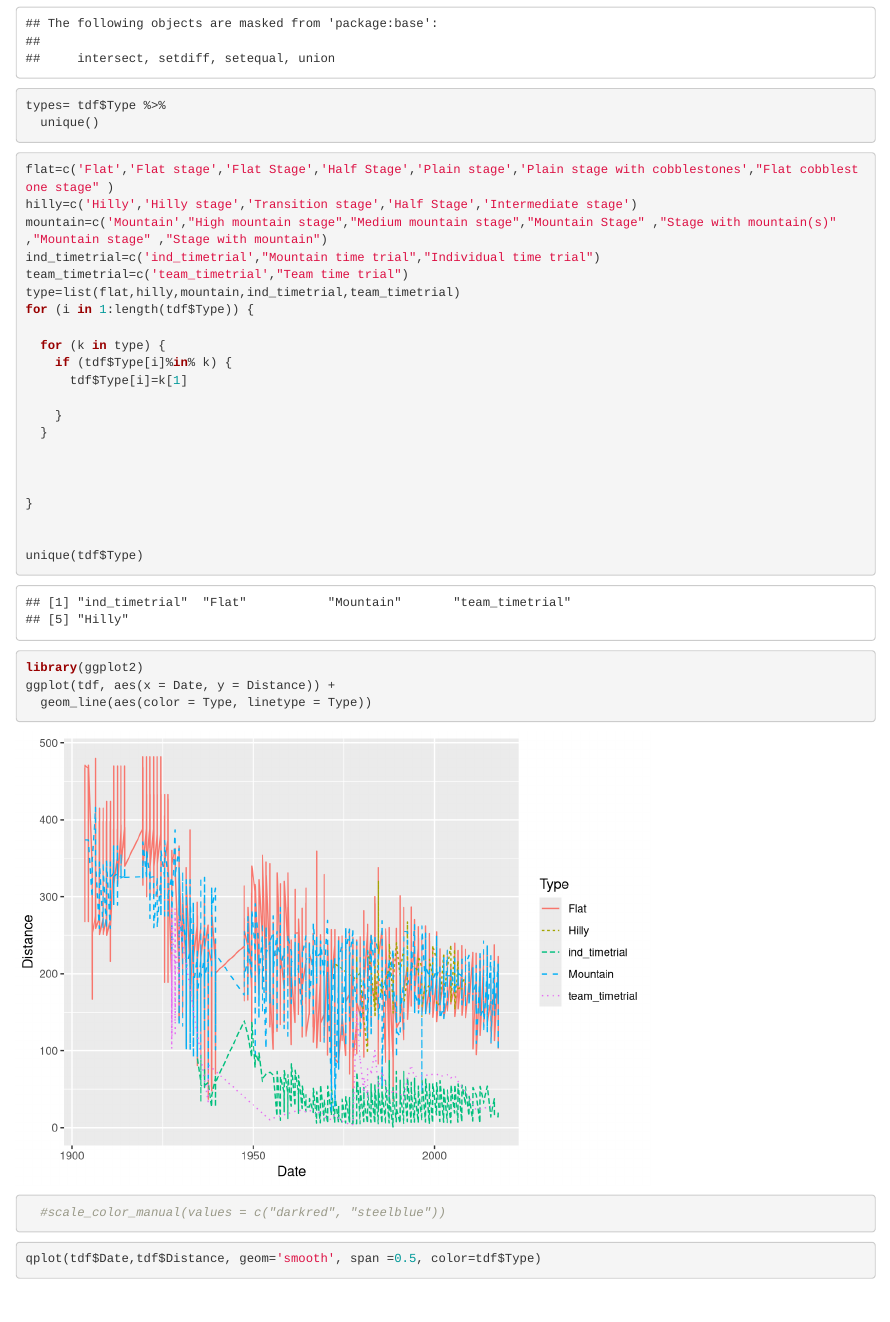
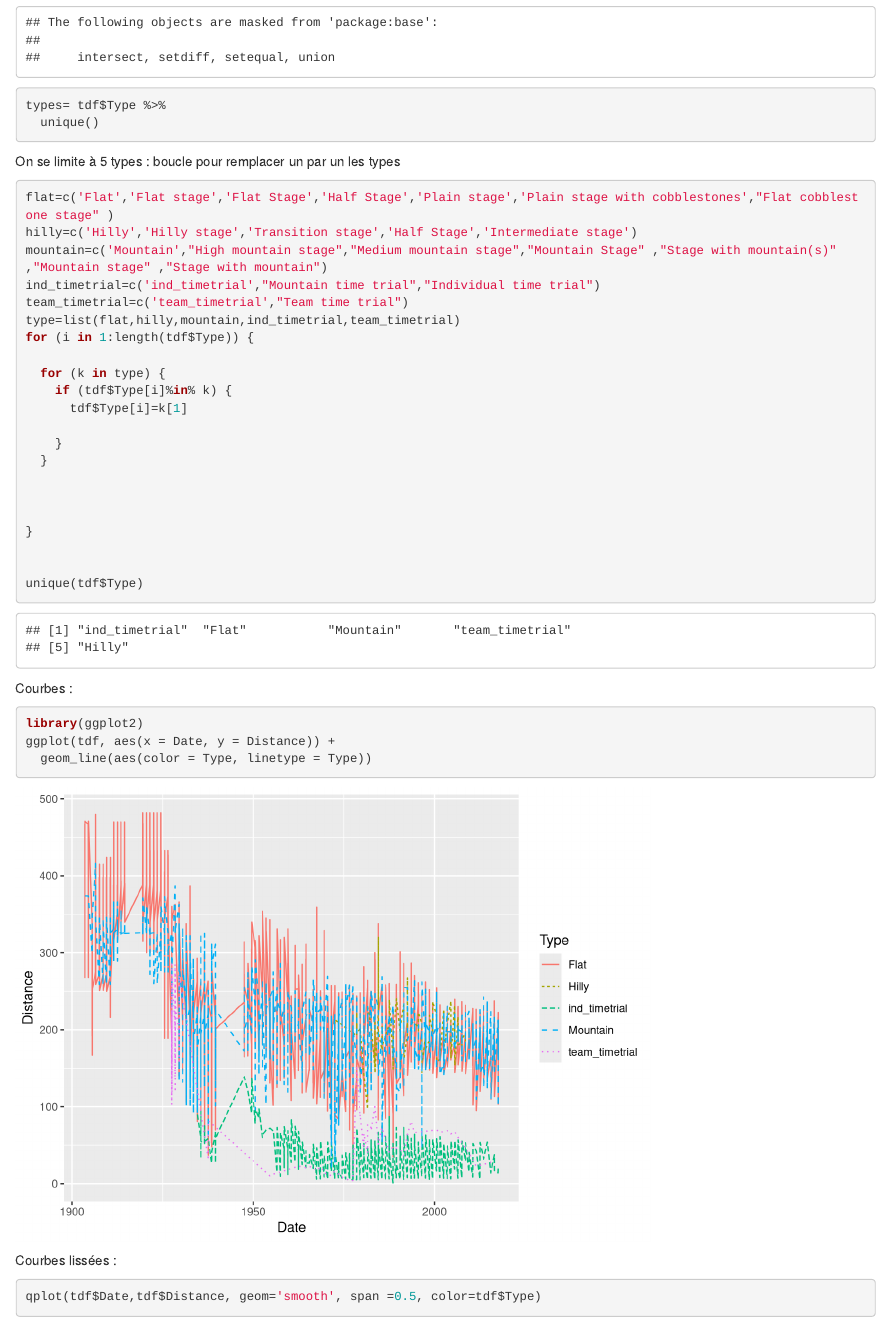
Before and after one commit to AgrocampusDS/visualisation-tdf, an R Markdown document (TDF/Graph2.Rmd): the page in a window 1100 px wide, from 420 px down before the commit and from 450 px down after it, so that both start at the same text. Rendered offline with R 4.5, knitr and Pandoc, with nearby package versions.

Commit message:
courbes commentées

````diff
--- a/TDF/Graph2.Rmd
+++ b/TDF/Graph2.Rmd
@@ -19,6 +19,8 @@ library(dplyr)
 types= tdf$Type %>%
   unique()
 ```
+
+On se limite à 5 types : boucle pour remplacer un par un les types
 
 ```{r}
 flat=c('Flat','Flat stage','Flat Stage','Half Stage','Plain stage','Plain stage with cobblestones',"Flat cobblestone stage" )
@@ -44,14 +46,17 @@ for (i in 1:length(tdf$Type)) {
 unique(tdf$Type)
 ```
 
-
+Courbes :
 
 ```{r}
 library(ggplot2)
 ggplot(tdf, aes(x = Date, y = Distance)) +
   geom_line(aes(color = Type, linetype = Type))
-  #scale_color_manual(values = c("darkred", "steelblue"))
+
 ```
+
+Courbes lissées :
+
 ```{r}
 qplot(tdf$Date,tdf$Distance, geom='smooth', span =0.5, color=tdf$Type)
 ```
````
Also changed, not shown: TDF/Graph2.Rmd (2 more changed lines).
